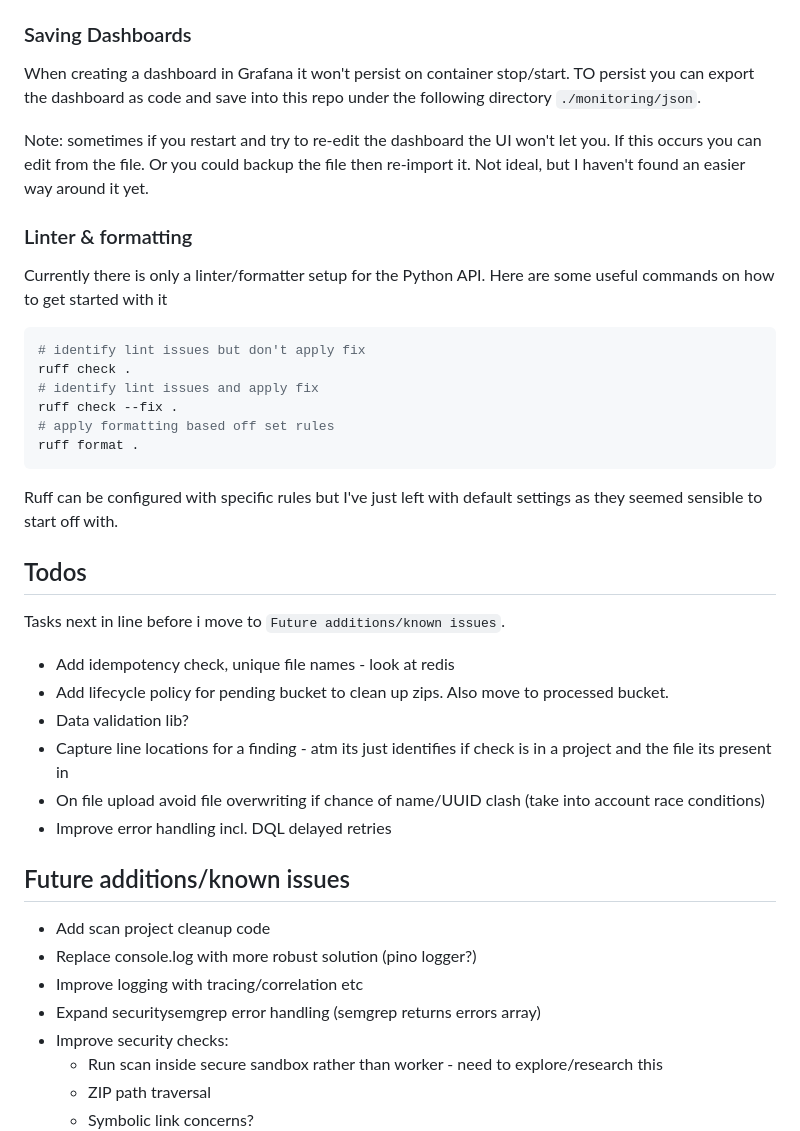
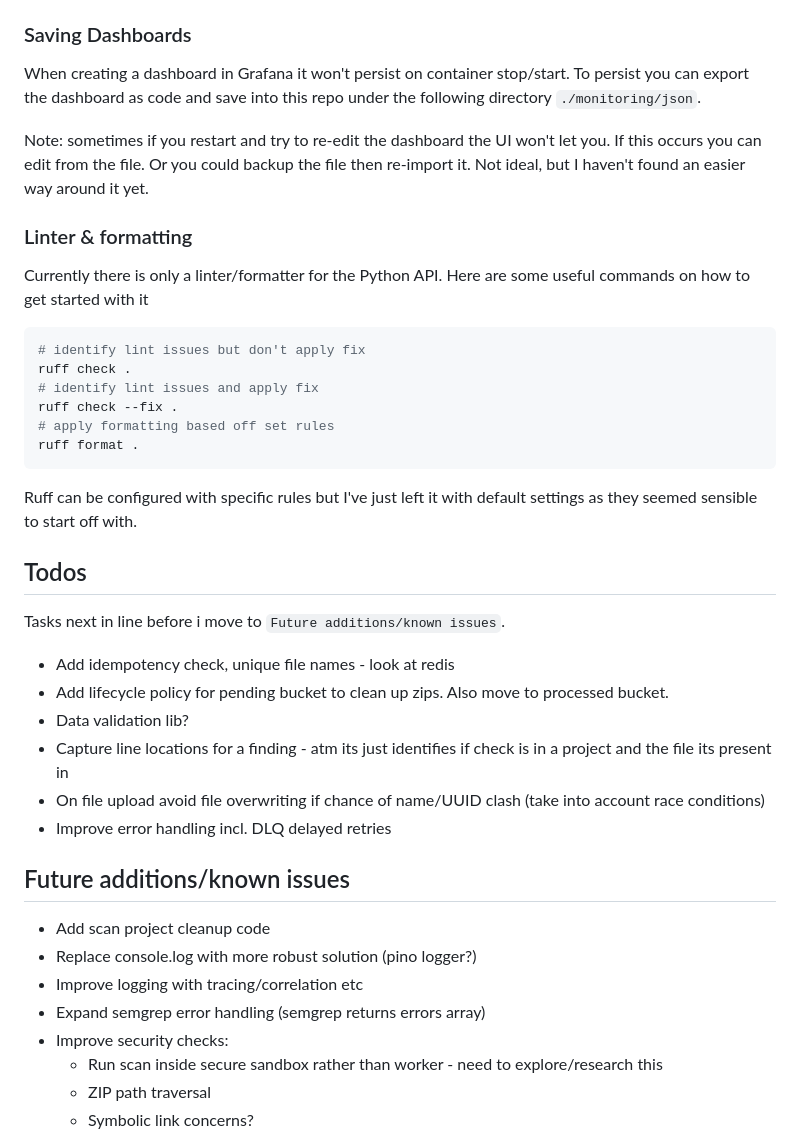
Before and after one commit to Zaffri/sast-scanner, a Markdown page: README.md, the part around one of its changes. Rendered like a GitHub page.

````diff
--- a/README.md
+++ b/README.md
@@ -137,13 +137,13 @@ If you make changes to the Dockerfiles you may need to rebuild your containers `
 
 ### Saving Dashboards
 
-When creating a dashboard in Grafana it won't persist on container stop/start. TO persist you can export the dashboard as code and save into this repo under the following directory `./monitoring/json`.
+When creating a dashboard in Grafana it won't persist on container stop/start. To persist you can export the dashboard as code and save into this repo under the following directory `./monitoring/json`.
 
 Note: sometimes if you restart and try to re-edit the dashboard the UI won't let you. If this occurs you can edit from the file. Or you could backup the file then re-import it. Not ideal, but I haven't found an easier way around it yet.
 
 ### Linter & formatting
 
-Currently there is only a linter/formatter setup for the Python API. Here are some useful commands on how to get started with it
+Currently there is only a linter/formatter for the Python API. Here are some useful commands on how to get started with it
 
 ```bash
 # identify lint issues but don't apply fix
@@ -154,8 +154,7 @@ ruff check --fix .
 ruff format .
 ```
 
-Ruff can be configured with specific rules but I've just left with default settings as they seemed sensible to start off with.
-
+Ruff can be configured with specific rules but I've just left it with default settings as they seemed sensible to start off with.
 
 ## Todos
 Tasks next in line before i move to `Future additions/known issues`.
@@ -165,13 +164,13 @@ Tasks next in line before i move to `Future additions/known issues`.
 - Data validation lib?
 - Capture line locations for a finding - atm its just identifies if check is in a project and the file its present in
 - On file upload avoid file overwriting if chance of name/UUID clash (take into account race conditions)
-- Improve error handling incl. DQL delayed retries
+- Improve error handling incl. DLQ delayed retries
 
 ## Future additions/known issues
 - Add scan project cleanup code
 - Replace console.log with more robust solution (pino logger?)
 - Improve logging with tracing/correlation etc
-- Expand securitysemgrep error handling (semgrep returns errors array)
+- Expand semgrep error handling (semgrep returns errors array)
 - Improve security checks:
   - Run scan inside secure sandbox rather than worker - need to explore/research this
   - ZIP path traversal
````
Also changed, not shown: other parts of README.md (+8 -8 lines).
